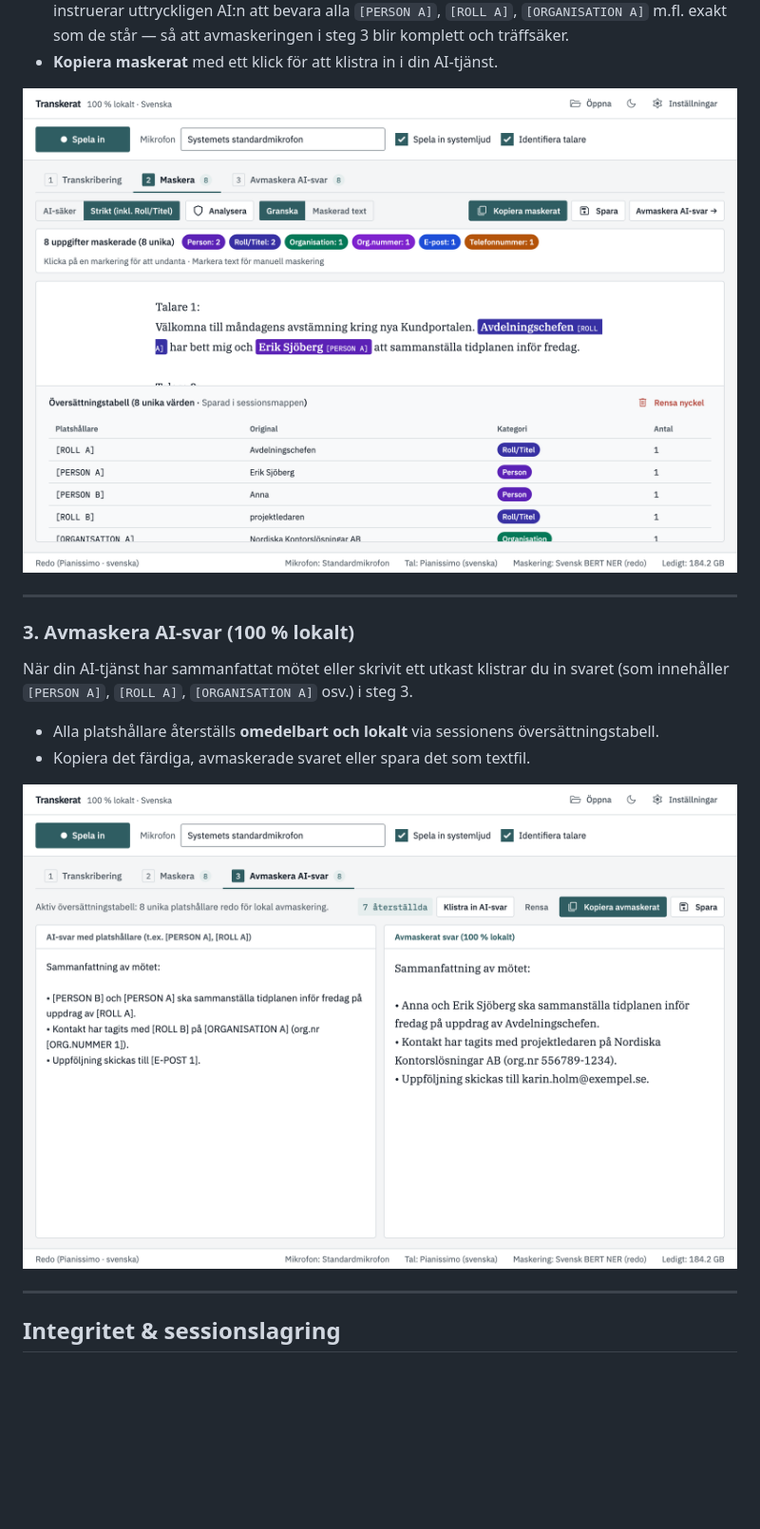
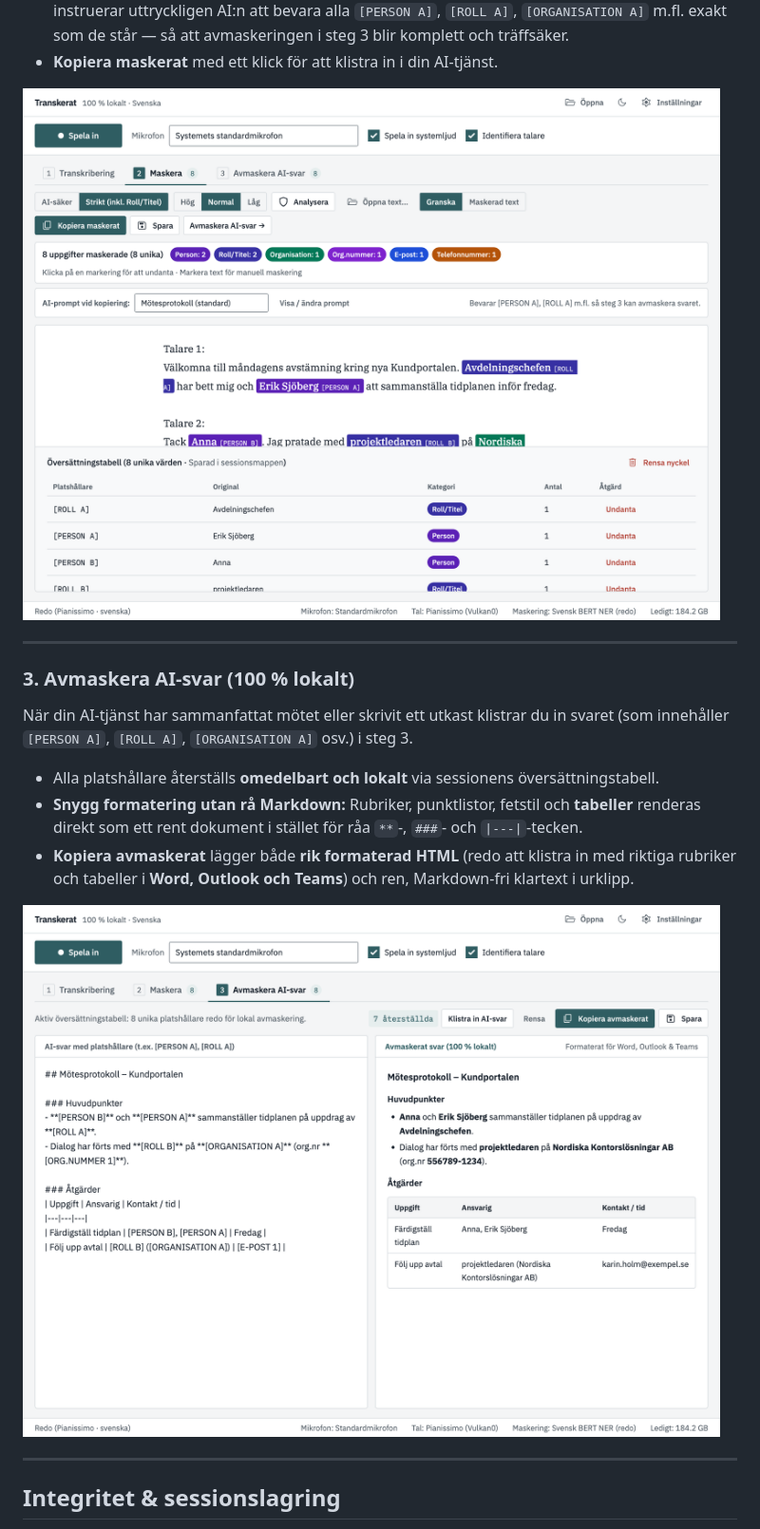
Before and after one commit to mrswedish/transkerat, a Markdown page: README.md, the part around the change. Shown at 95% size. GitHub-like rendering; pictures changed too: docs/screenshots/02-maskera.png, docs/screenshots/03-avmaskera.png; blank space fills up the shorter version.

Commit message:
Uppdatera README och skärmdumpar för v0.2.3 (AI-prompter, känslighet, formaterad tabellvy) [skip ci]

```diff
--- a/README.md
+++ b/README.md
@@ -63,7 +63,8 @@ Klicka på **Maskera text →** för att pseudonymisera transkriptet lokalt inna
 När din AI-tjänst har sammanfattat mötet eller skrivit ett utkast klistrar du in svaret (som innehåller `[PERSON A]`, `[ROLL A]`, `[ORGANISATION A]` osv.) i steg 3.
 
 - Alla platshållare återställs **omedelbart och lokalt** via sessionens översättningstabell.
-- Kopiera det färdiga, avmaskerade svaret eller spara det som textfil.
+- **Snygg formatering utan rå Markdown:** Rubriker, punktlistor, fetstil och **tabeller** renderas direkt som ett rent dokument i stället för råa `**`-, `###`- och `|---|`-tecken.
+- **Kopiera avmaskerat** lägger både **rik formaterad HTML** (redo att klistra in med riktiga rubriker och tabeller i **Word, Outlook och Teams**) och ren, Markdown-fri klartext i urklipp.
 
 ![Steg 3: Avmaskera AI-svar i Transkerat](docs/screenshots/03-avmaskera.png)
 
```
Also changed, not shown: docs/screenshots/01-transkribering.png.
